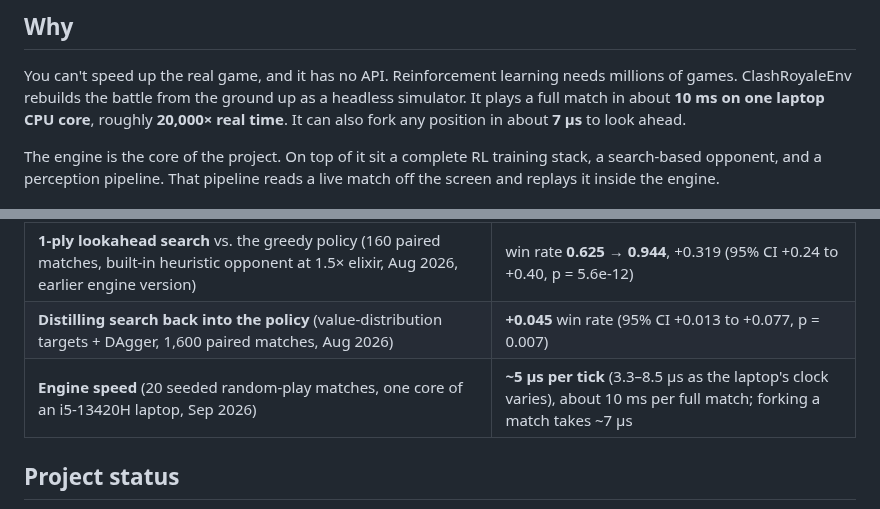
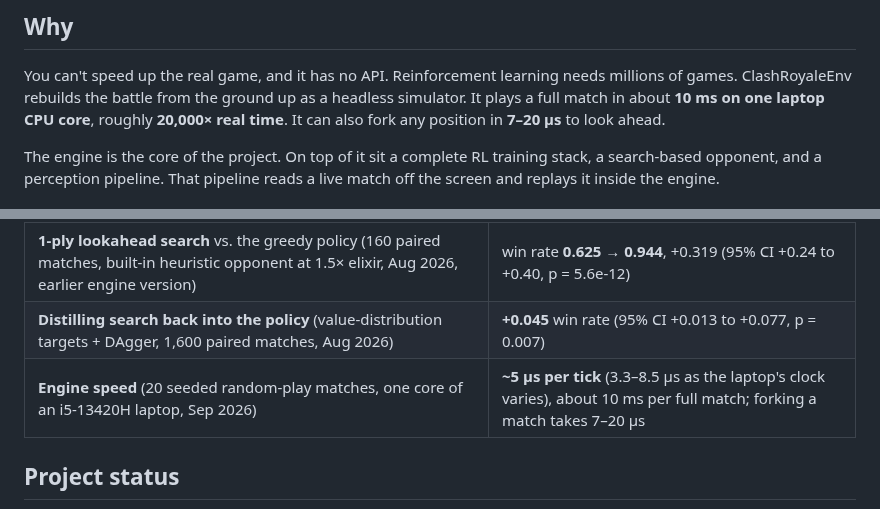
Before and after one commit to itzik123/ClashRoyaleAi, a Markdown page: README.md, 2 parts joined by grey strips. Drawn GitHub-style.

```diff
--- a/README.md
+++ b/README.md
@@ -24,7 +24,7 @@ You can't speed up the real game, and it has no API. Reinforcement learning
 needs millions of games. ClashRoyaleEnv rebuilds the battle from the ground up
 as a headless simulator. It plays a full match in about **10 ms on one laptop
 CPU core**, roughly **20,000× real time**. It can also fork any position in
-about **7 µs** to look ahead.
+**7–20 µs** to look ahead.
 
 The engine is the core of the project. On top of it sit a complete RL training
 stack, a search-based opponent, and a perception pipeline. That pipeline reads
@@ -196,7 +196,7 @@ under. The complete record, including the reversals, is in
 |---|---|
 | **1-ply lookahead search** vs. the greedy policy (160 paired matches, built-in heuristic opponent at 1.5× elixir, Aug 2026, earlier engine version) | win rate **0.625 → 0.944**, +0.319 (95% CI +0.24 to +0.40, p = 5.6e-12) |
 | **Distilling search back into the policy** (value-distribution targets + DAgger, 1,600 paired matches, Aug 2026) | **+0.045** win rate (95% CI +0.013 to +0.077, p = 0.007) |
-| **Engine speed** (20 seeded random-play matches, one core of an i5-13420H laptop, Sep 2026) | **~5 µs per tick** (3.3–8.5 µs as the laptop's clock varies), about 10 ms per full match; forking a match takes ~7 µs |
+| **Engine speed** (20 seeded random-play matches, one core of an i5-13420H laptop, Sep 2026) | **~5 µs per tick** (3.3–8.5 µs as the laptop's clock varies), about 10 ms per full match; forking a match takes 7–20 µs |
 
 ## Project status
 
```
Also changed, not shown: docs/RESEARCH.md (+3 -2 lines).
